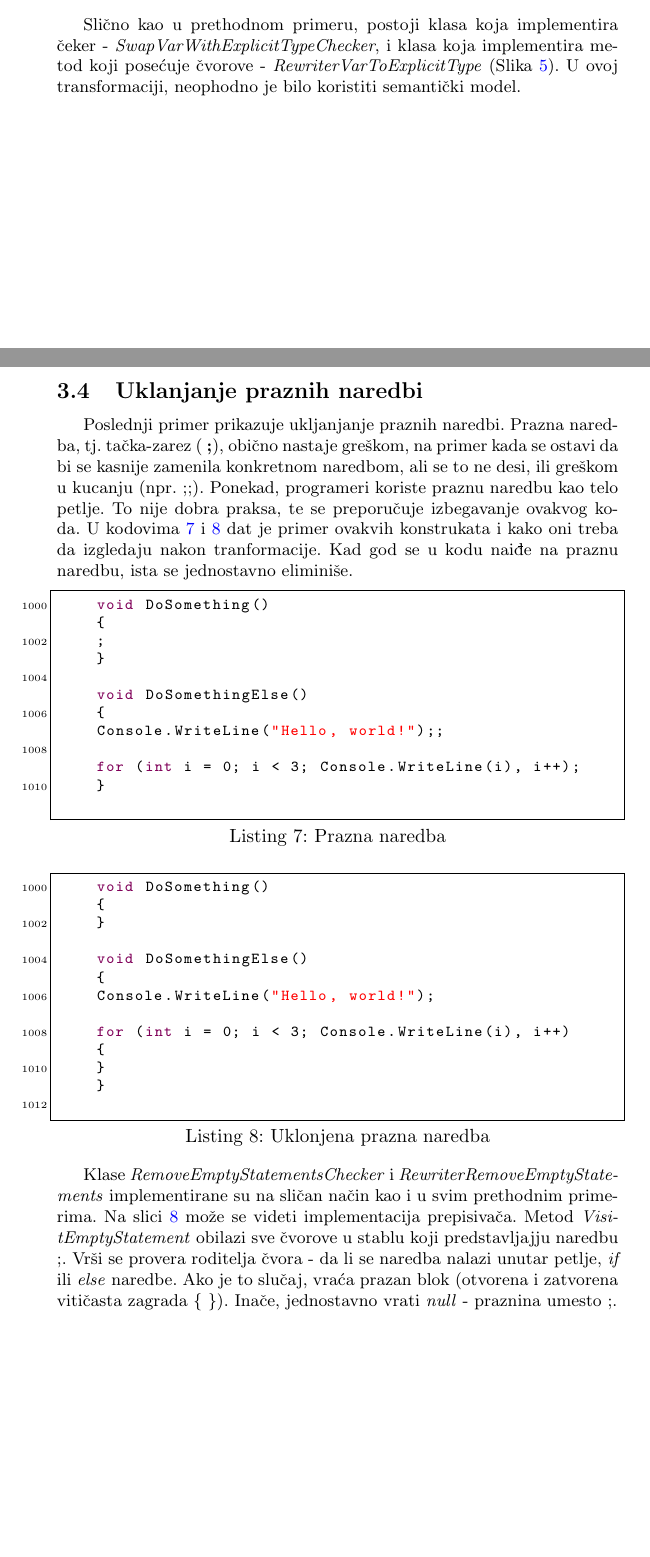
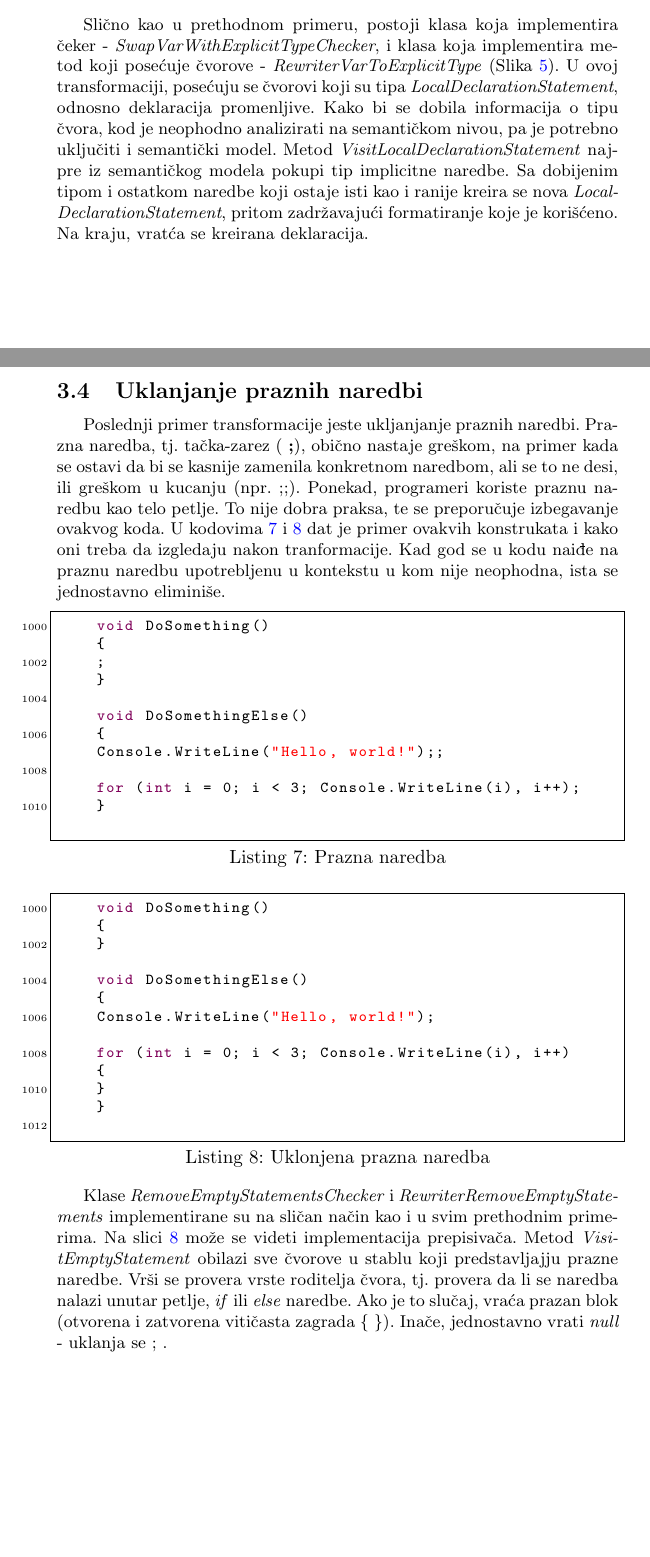
Before and after one commit to MATF-Software-Verification/2020_02_CSharp_AST_Fix, a LaTeX document (SystemDescription/SystemDescription.tex): two parts of pages 6 and 9 of 10, joined at a grey line, cut so that both start at the same text. Compiled offline with pdfLaTeX.

Commit message:
Description for var to type added

```diff
--- a/SystemDescription/SystemDescription.tex
+++ b/SystemDescription/SystemDescription.tex
@@ -278,9 +278,7 @@
 		double a = i + 1.3;
 		\end{lstlisting}
 
-		\par Slično kao u prethodnom primeru, postoji klasa koja implementira čeker - \textit{SwapVarWithExplicitTypeChecker}, i klasa koja implementira metod koji posećuje čvorove - \textit{RewriterVarToExplicitType} (Slika \ref{fig:RewriterVarToType}). U ovoj transformaciji, neophodno je bilo koristiti semantički model.
-		% TODO ANA
-
+		\par Slično kao u prethodnom primeru, postoji klasa koja implementira čeker - \textit{SwapVarWithExplicitTypeChecker}, i klasa koja implementira metod koji posećuje čvorove - \textit{RewriterVarToExplicitType} (Slika \ref{fig:RewriterVarToType}). U ovoj transformaciji, posećuju se čvorovi koji su tipa \textit{LocalDeclarationStatement}, odnosno deklaracija promenljive. Kako bi se dobila informacija o tipu čvora, kod je neophodno analizirati na semantičkom nivou, pa je potrebno uključiti i semantički model. Metod \textit{VisitLocalDeclarationStatement} najpre iz semantičkog modela  pokupi tip implicitne naredbe. Sa dobijenim tipom i ostatkom naredbe koji ostaje isti kao i ranije kreira se nova \textit{LocalDeclarationStatement}, pritom zadržavajući formatiranje koje je korišćeno. Na kraju, vratća se kreirana deklaracija.
 
 		\FloatBarrier
 		\begin{figure}[!htb]
@@ -358,7 +356,7 @@
 
 		\subsection{Uklanjanje praznih naredbi}
 		\label{subsec:prazne}
-		Poslednji primer prikazuje ukljanjanje praznih naredbi. Prazna naredba, tj. tačka-zarez ( \textbf{;}), obično nastaje greškom, na primer kada se ostavi da bi se kasnije zamenila konkretnom naredbom, ali se to ne desi, ili greškom u kucanju (npr. ;;). Ponekad, programeri koriste praznu naredbu kao telo petlje. To nije dobra praksa, te se preporučuje izbegavanje ovakvog koda. U kodovima \ref{lst:empty} i \ref{lst:noempty} dat je primer ovakvih konstrukata i kako oni treba da izgledaju nakon tranformacije. Kad god se u kodu naiđe na praznu naredbu, ista se jednostavno eliminiše.
+		Poslednji primer transformacije jeste ukljanjanje praznih naredbi. Prazna naredba, tj. tačka-zarez ( \textbf{;}), obično nastaje greškom, na primer kada se ostavi da bi se kasnije zamenila konkretnom naredbom, ali se to ne desi, ili greškom u kucanju (npr. ;;). Ponekad, programeri koriste praznu naredbu kao telo petlje. To nije dobra praksa, te se preporučuje izbegavanje ovakvog koda. U kodovima \ref{lst:empty} i \ref{lst:noempty} dat je primer ovakvih konstrukata i kako oni treba da izgledaju nakon tranformacije. Kad god se u kodu naiđe na praznu naredbu upotrebljenu u kontekstu u kom nije neophodna, ista se jednostavno eliminiše.
 
 
 		\begin{lstlisting}[caption={Prazna naredba}, label=lst:empty]
@@ -392,7 +390,7 @@
 		\end{lstlisting}
 
 
-		\par Klase \textit{RemoveEmptyStatementsChecker} i \textit{RewriterRemoveEmptyStatements} implementirane su na sličan način kao i u svim prethodnim primerima. Na slici \ref{fig:RemoveEmptyRewriter} može se videti implementacija prepisivača. Metod \textit{VisitEmptyStatement} obilazi sve čvorove u stablu koji predstavljajju naredbu ;. Vrši se provera roditelja čvora - da li se naredba nalazi unutar petlje, \textit{if} ili \textit{else} naredbe. Ako je to slučaj, vraća prazan blok (otvorena i zatvorena vitičasta zagrada \{ \}). Inače, jednostavno vrati \textit{null} - praznina umesto ;.
+		\par Klase \textit{RemoveEmptyStatementsChecker} i \textit{RewriterRemoveEmptyStatements} implementirane su na sličan način kao i u svim prethodnim primerima. Na slici \ref{fig:RemoveEmptyRewriter} može se videti implementacija prepisivača. Metod \textit{VisitEmptyStatement} obilazi sve čvorove u stablu koji predstavljajju prazne naredbe. Vrši se provera vrste roditelja čvora, tj. provera da li se naredba nalazi unutar petlje, \textit{if} ili \textit{else} naredbe. Ako je to slučaj, vraća prazan blok (otvorena i zatvorena vitičasta zagrada \{ \}). Inače, jednostavno vrati \textit{null} - uklanja se ; .
 
 		\begin{figure}[!htb]
 			\begin{center}
```
Also changed, not shown: SystemDescription/SystemDescription.pdf, 1 other file.
